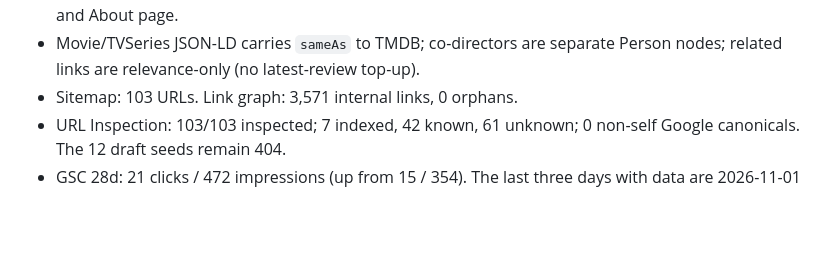
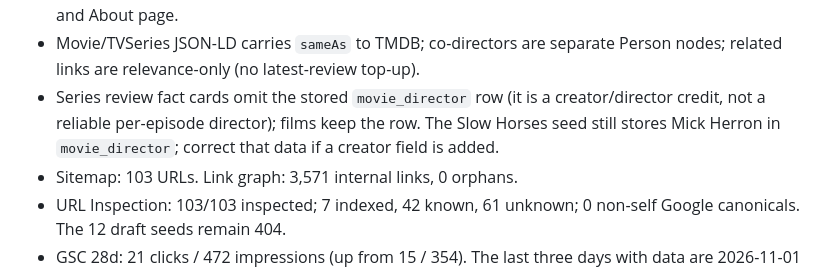
Before and after one commit to devrahmanbd/extramovies, a Markdown page: docs/seo/traffic-diagnosis-2026-11-02.md, the part around the change. Rendered like a GitHub page; blank space fills up the shorter version.

Commit message:
docs(seo): note the series director-row fix and the Slow Horses data issue

```diff
--- a/docs/seo/traffic-diagnosis-2026-11-02.md
+++ b/docs/seo/traffic-diagnosis-2026-11-02.md
@@ -187,6 +187,10 @@ deploys (`063a507`, `5696f14`, `f773a46`, `5178e9a`). Production checks:
   linked from the byline, footer and About page.
 - Movie/TVSeries JSON-LD carries `sameAs` to TMDB; co-directors are separate
   Person nodes; related links are relevance-only (no latest-review top-up).
+- Series review fact cards omit the stored `movie_director` row (it is a
+  creator/director credit, not a reliable per-episode director); films keep
+  the row. The Slow Horses seed still stores Mick Herron in `movie_director`;
+  correct that data if a creator field is added.
 - Sitemap: 103 URLs. Link graph: 3,571 internal links, 0 orphans.
 - URL Inspection: 103/103 inspected; 7 indexed, 42 known, 61 unknown; 0
   non-self Google canonicals. The 12 draft seeds remain 404.
```
Also changed, not shown: docs/seo/topical-map-2026-11.md (+1 -1 lines).
